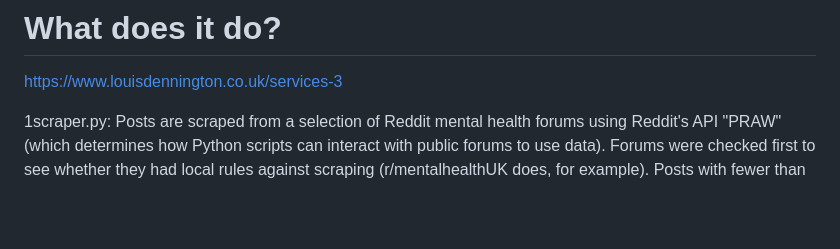
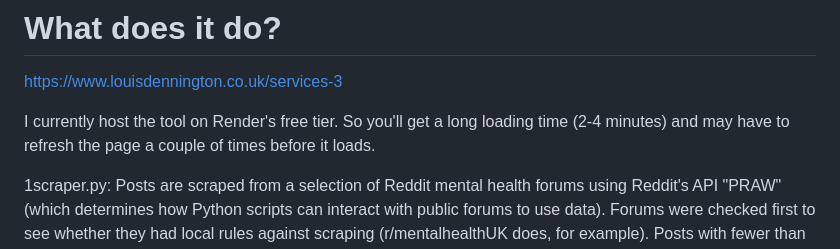
Before and after one commit to louisdennington/mental-health-text-model, a Markdown page: README.md, the part around the change. Drawn GitHub-style; blank space fills up the shorter version.

```diff
--- a/README.md
+++ b/README.md
@@ -1,5 +1,7 @@
 # What does it do?
 https://www.louisdennington.co.uk/services-3
+
+I currently host the tool on Render's free tier. So you'll get a long loading time (2-4 minutes) and may have to refresh the page a couple of times before it loads.
 
 1scraper.py: Posts are scraped from a selection of Reddit mental health forums using Reddit's API "PRAW" (which determines how Python scripts can interact with public forums to use data). Forums were checked first to see whether they had local rules against scraping (r/mentalhealthUK does, for example). Posts with fewer than 50 characters are excluded. Users have not given explicit consent to their data being used to train a model of the current specifications, but Reddit's general information policy indicates that the data is publicly accessible.
 
```
